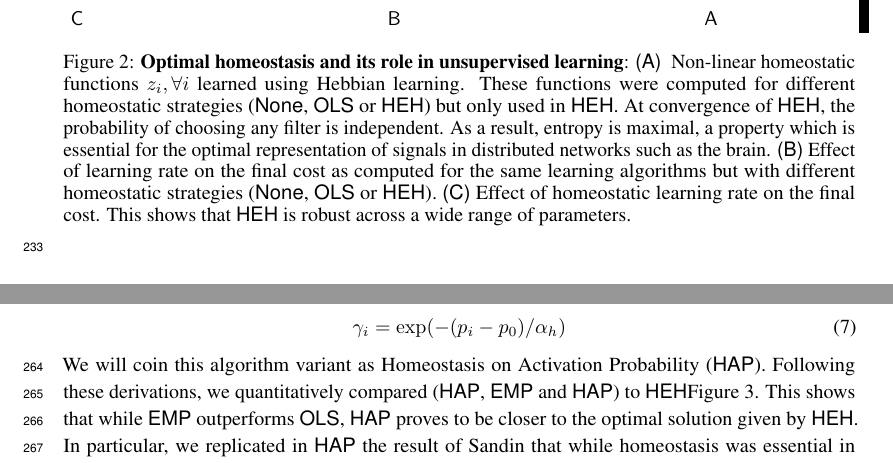
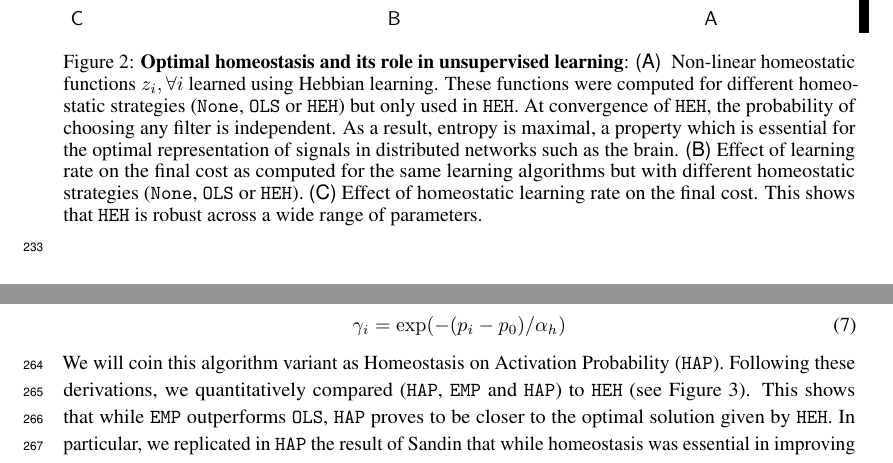
Before and after one commit to SpikeAI/HULK, a LaTeX paper (hulk.tex): two parts of pages 7 and 8 of 10, joined at a grey line, cut so that both start at the same text. Compiled offline with pdfLaTeX.

Commit message:
new pass : acronyms

```diff
--- a/hulk.tex
+++ b/hulk.tex
@@ -572,9 +572,9 @@ We compared qualitatively the set $\dico$ of receptive filters generated with di
 \end{tikzpicture}}
 \caption{
 {\bf Optimal homeostasis and its role in unsupervised learning}:
-{\sf (A)}~~Non-linear homeostatic functions $z_i, \forall i$ learned using Hebbian learning. These functions were computed for different homeostatic strategies ({\sf None}, {\sf OLS} or {\sf HEH}) but only used in {\sf HEH}. At convergence of {\sf HEH}, the probability of choosing any filter is independent. As a result, entropy is maximal, a property which is essential for the optimal representation of signals in distributed networks such as the brain.
-{\sf (B)}~Effect of learning rate on the final cost as computed for the same learning algorithms but with different homeostatic strategies ({\sf None}, {\sf OLS} or {\sf HEH}).
-{\sf (C)}~Effect of homeostatic learning rate on the final cost. This shows that {\sf HEH} is robust across a wide range of parameters.
+{\sf (A)}~~Non-linear homeostatic functions $z_i, \forall i$ learned using Hebbian learning. These functions were computed for different homeostatic strategies (\texttt{None}, \texttt{OLS} or \texttt{HEH}) but only used in \texttt{HEH}. At convergence of \texttt{HEH}, the probability of choosing any filter is independent. As a result, entropy is maximal, a property which is essential for the optimal representation of signals in distributed networks such as the brain.
+{\sf (B)}~Effect of learning rate on the final cost as computed for the same learning algorithms but with different homeostatic strategies (\texttt{None}, \texttt{OLS} or \texttt{HEH}).
+{\sf (C)}~Effect of homeostatic learning rate on the final cost. This shows that \texttt{HEH} is robust across a wide range of parameters.
 %We show the results of Sparse Coding using the two different homeostasis algorithms using surrogate data where each filter was equiprobable but for which we manipulated the first half of the coefficients to be artificially twice as big. %
 %{\sf (A)}~Such a situation replicates a situation arising during learning when a sub-group of filters is more active, e.~g. because it learned more salient features. Here, we show the probability of the selection of the different filters (normalized to an average of $1$) which shows a bias of the standard Matching Pursuit to select more often filters whose activity is higher. %We evaluated the efficiency of retrieving the correct coefficients to about $\ %
 %{\sf (B)}~Non-linear homeostatic functions learned using Hebbian learning. These functions were initialized as the cumulative distribution function of uniform random variables. Then they are used to modify choices in the Matching step of the Matching Pursuit algorithm. Progressively, the non-linear functions converge to the (hidden) cumulative distributions of the coefficients of the surrogate, clearly showing the group of filters with twice a big coefficients.
@@ -613,11 +613,11 @@ For this we need to derivate the change of modulation gain that would be necessa
 \begin{equation}%
 \gamma_i = \exp(-(p_i - p_0) / \alpha_h)
 \end{equation}%
-We will coin this algorithm variant as Homeostasis on Activation Probability ({\sf HAP}). % derivation p.56N de 2018-01-09 HULK
+We will coin this algorithm variant as Homeostasis on Activation Probability (\texttt{HAP}). % derivation p.56N de 2018-01-09 HULK
 %\subsection{Approximate homeostasis yields similar performance}
-Following these derivations, we quantitatively compared ({\sf HAP}, {\sf EMP} and {\sf HAP}) to {\sf HEH}\seeFig{HAP}. This shows that while {\sf EMP} outperforms {\sf OLS}, {\sf HAP} proves to be closer to the optimal solution given by {\sf HEH}.
+Following these derivations, we quantitatively compared (\texttt{HAP}, \texttt{EMP} and \texttt{HAP}) to \texttt{HEH} (see~\seeFig{HAP}). This shows that while \texttt{EMP} outperforms \texttt{OLS}, \texttt{HAP} proves to be closer to the optimal solution given by \texttt{HEH}.
 % effect of coding algorithm
-In particular, we replicated in {\sf HAP} the result of Sandin that while homeostasis was essential in improving unsupervised learning, the coding algorithm (MP versus OMP) mattered relatively little.
+In particular, we replicated in \texttt{HAP} the result of Sandin that while homeostasis was essential in improving unsupervised learning, the coding algorithm (MP versus OMP) mattered relatively little.
 
 %%------------------------------%
 %: \seeFig{HAP}
```
Also changed, not shown: hulk.tex (10 more changed lines).
